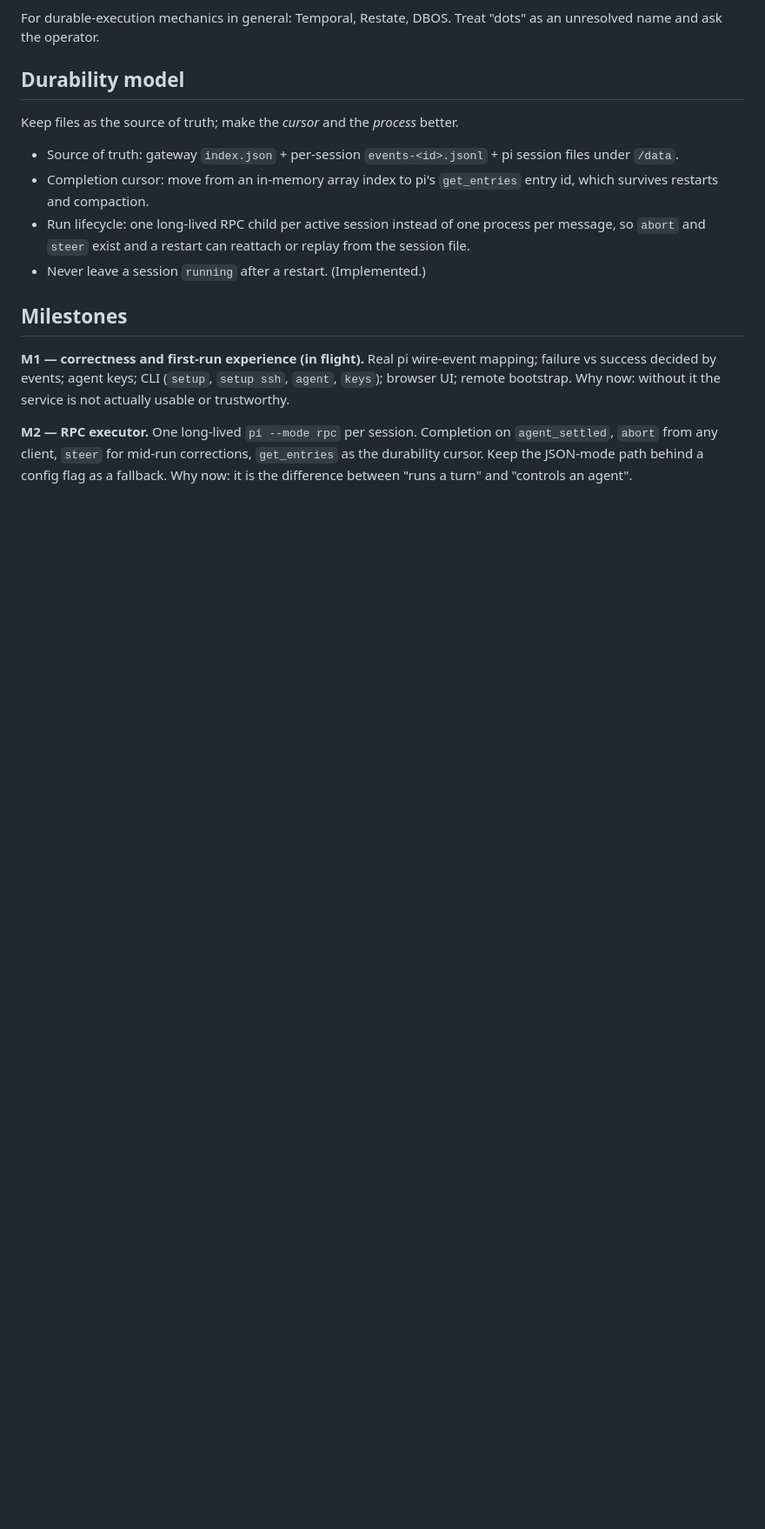
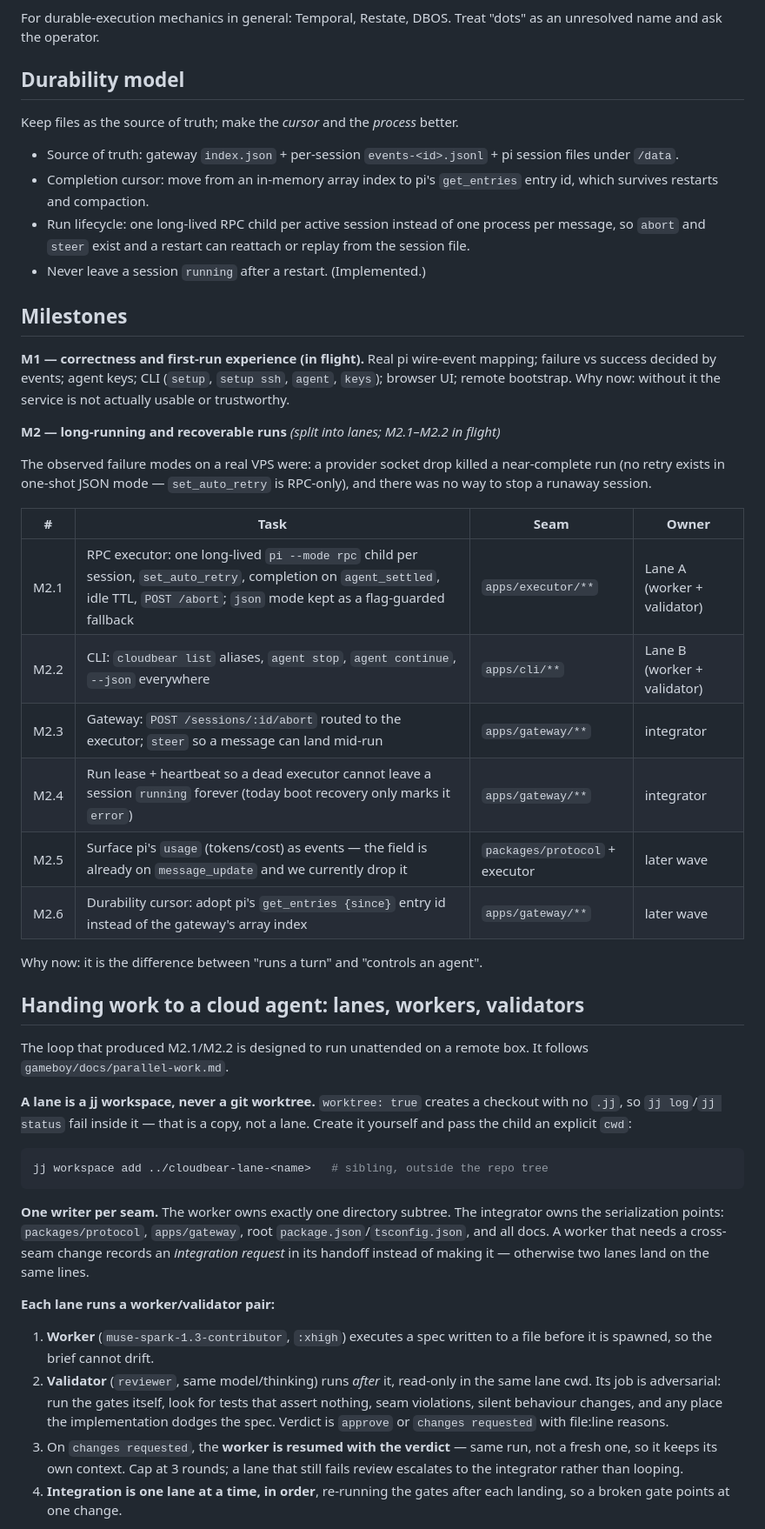
Before and after one commit to swarnimarun/laun, a Markdown page: PLAN.md, the part around one of its changes. Shown at 87% size. GitHub-like rendering; blank space fills up the shorter version.

Commit message:
docs: plan the M2 lanes and the worker/validator loop
Split M2 into lane-sized tasks with named seams, record the gaps that still
block hands-off long runs (no completion notification, no queued follow-ups,
reboot abandons in-flight work, usage is discarded), and write down the lane
protocol: jj workspaces rather than git worktrees, one writer per seam, a
worker followed by an adversarial validator capped at three rounds, and
one-at-a-time integration.

````diff
--- a/PLAN.md
+++ b/PLAN.md
@@ -132,8 +132,54 @@ Real pi wire-event mapping; failure vs success decided by events; agent keys;
 CLI (`setup`, `setup ssh`, `agent`, `keys`); browser UI; remote bootstrap.
 Why now: without it the service is not actually usable or trustworthy.
 
-**M2 — RPC executor.**
-One long-lived `pi --mode rpc` per session. Completion on `agent_settled`,
-`abort` from any client, `steer` for mid-run corrections, `get_entries` as the
-durability cursor. Keep the JSON-mode path behind a config flag as a fallback.
+**M2 — long-running and recoverable runs** *(split into lanes; M2.1–M2.2 in flight)*
+
+The observed failure modes on a real VPS were: a provider socket drop killed a
+near-complete run (no retry exists in one-shot JSON mode — `set_auto_retry` is
+RPC-only), and there was no way to stop a runaway session.
+
+| # | Task | Seam | Owner |
+| --- | --- | --- | --- |
+| M2.1 | RPC executor: one long-lived `pi --mode rpc` child per session, `set_auto_retry`, completion on `agent_settled`, idle TTL, `POST /abort`; `json` mode kept as a flag-guarded fallback | `apps/executor/**` | Lane A (worker + validator) |
+| M2.2 | CLI: `cloudbear list` aliases, `agent stop`, `agent continue`, `--json` everywhere | `apps/cli/**` | Lane B (worker + validator) |
+| M2.3 | Gateway: `POST /sessions/:id/abort` routed to the executor; `steer` so a message can land mid-run | `apps/gateway/**` | integrator |
+| M2.4 | Run lease + heartbeat so a dead executor cannot leave a session `running` forever (today boot recovery only marks it `error`) | `apps/gateway/**` | integrator |
+| M2.5 | Surface pi's `usage` (tokens/cost) as events — the field is already on `message_update` and we currently drop it | `packages/protocol` + executor | later wave |
+| M2.6 | Durability cursor: adopt pi's `get_entries {since}` entry id instead of the gateway's array index | `apps/gateway/**` | later wave |
+
 Why now: it is the difference between "runs a turn" and "controls an agent".
+
+## Handing work to a cloud agent: lanes, workers, validators
+
+The loop that produced M2.1/M2.2 is designed to run unattended on a remote
+box. It follows `gameboy/docs/parallel-work.md`.
+
+**A lane is a jj workspace, never a git worktree.** `worktree: true` creates a
+checkout with no `.jj`, so `jj log`/`jj status` fail inside it — that is a copy,
+not a lane. Create it yourself and pass the child an explicit `cwd`:
+
+```sh
+jj workspace add ../cloudbear-lane-<name>   # sibling, outside the repo tree
+```
+
+**One writer per seam.** The worker owns exactly one directory subtree. The
+integrator owns the serialization points: `packages/protocol`,
+`apps/gateway`, root `package.json`/`tsconfig.json`, and all docs. A worker
+that needs a cross-seam change records an *integration request* in its handoff
+instead of making it — otherwise two lanes land on the same lines.
+
+**Each lane runs a worker/validator pair:**
+
+1. **Worker** (`muse-spark-1.3-contributor`, `:xhigh`) executes a spec written
+to a file before it is spawned, so the brief cannot drift.
+2. **Validator** (`reviewer`, same model/thinking) runs *after* it, read-only in
+   the same lane cwd. Its job is adversarial: run the gates itself, look for
+   tests that assert nothing, seam violations, silent behaviour changes, and
+   any place the implementation dodges the spec. Verdict is `approve` or
+   `changes requested` with file:line reasons.
+3. On `changes requested`, the **worker is resumed with the verdict** — same
+   run, not a fresh one, so it keeps its own context. Cap at 3 rounds; a lane
+   that still fails review escalates to the integrator rather than looping.
+4. **Integration is one lane at a time, in order**, re-running the gates after
+   each landing, so a broken gate points at one change.
+
````
Also changed, not shown: other parts of PLAN.md (+20 -0 lines).
